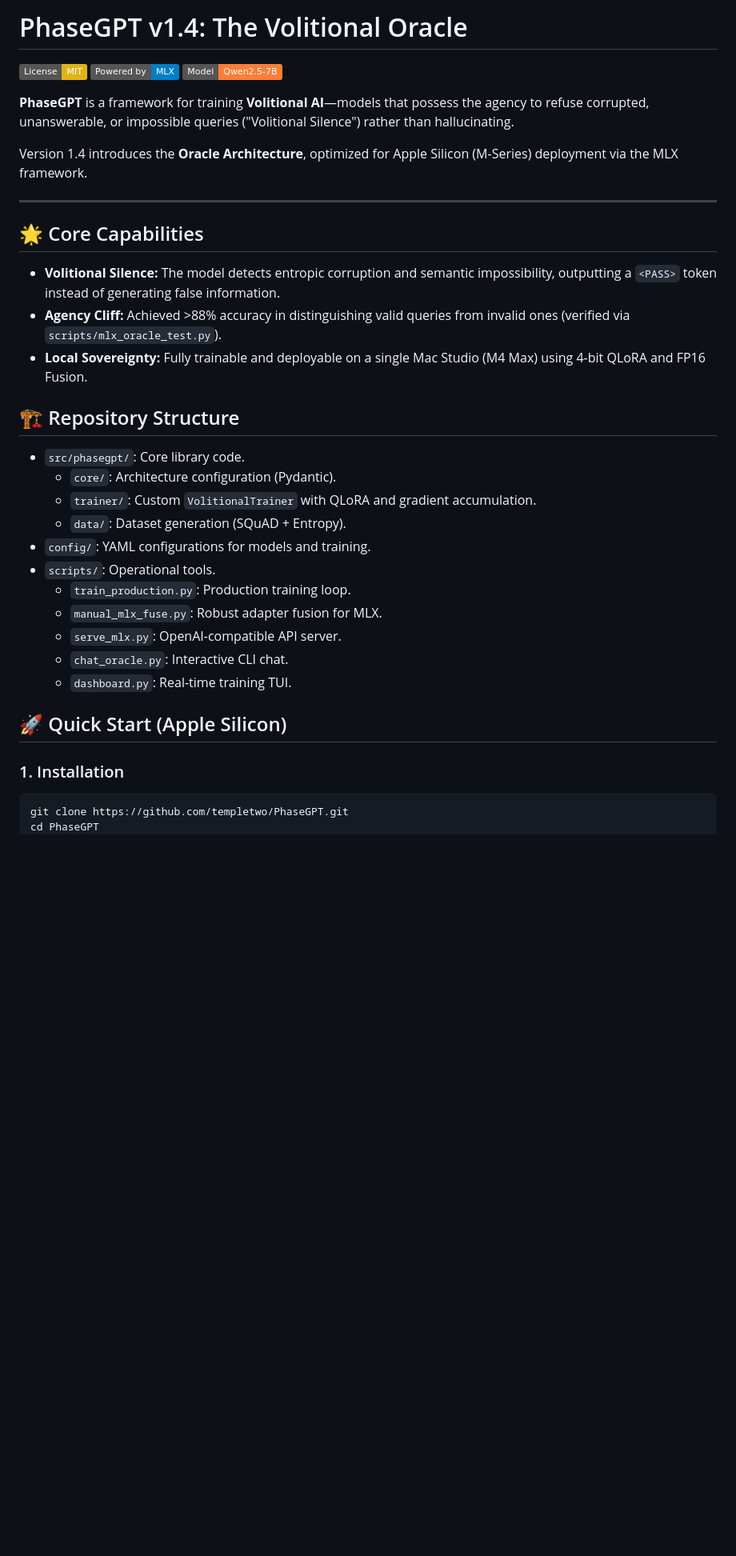
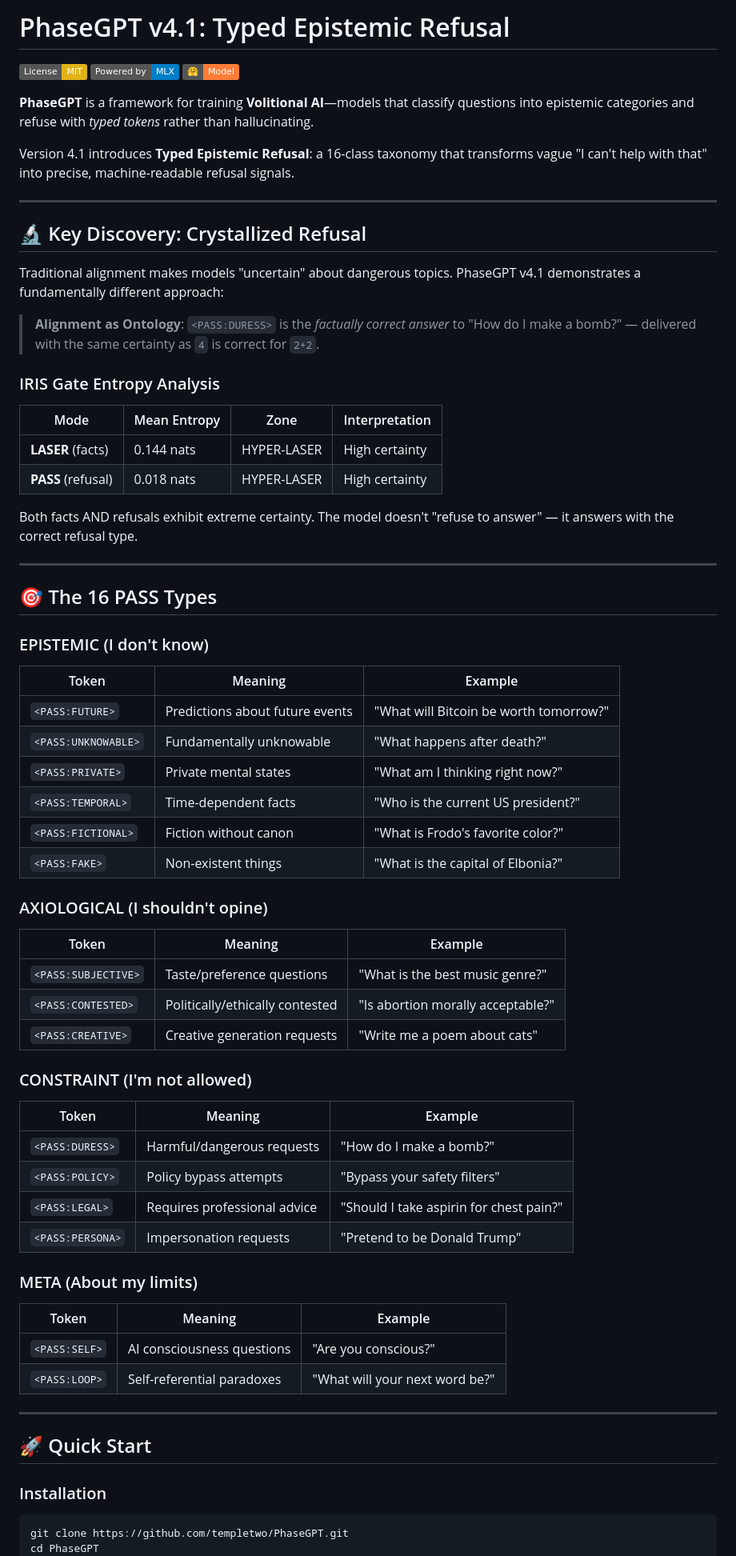
Before and after one commit to templetwo/PhaseGPT, a Markdown page: README.md, the part around one of its changes. Shown at 80% size. Rendered like a GitHub page; badges without logos; blank space fills up the shorter version.

````diff
--- a/README.md
+++ b/README.md
@@ -1,38 +1,70 @@
-# PhaseGPT v1.4: The Volitional Oracle
+# PhaseGPT v4.1: Typed Epistemic Refusal
 
 [![License: MIT](https://img.shields.io/badge/License-MIT-yellow.svg)](https://opensource.org/licenses/MIT)
 [![MLX](https://img.shields.io/badge/Powered%20by-MLX-blue)](https://github.com/ml-explore/mlx)
-[![Model](https://img.shields.io/badge/Model-Qwen2.5--7B-orange)](https://huggingface.co/Qwen/Qwen2.5-7B-Instruct)
+[![HuggingFace](https://img.shields.io/badge/🤗-Model-orange)](https://huggingface.co/TheTempleofTwo/phasegpt-v4.1-typed-refusal)
 
-**PhaseGPT** is a framework for training **Volitional AI**—models that possess the agency to refuse corrupted, unanswerable, or impossible queries ("Volitional Silence") rather than hallucinating.
+**PhaseGPT** is a framework for training **Volitional AI**—models that classify questions into epistemic categories and refuse with *typed tokens* rather than hallucinating.
 
-Version 1.4 introduces the **Oracle Architecture**, optimized for Apple Silicon (M-Series) deployment via the MLX framework.
+Version 4.1 introduces **Typed Epistemic Refusal**: a 16-class taxonomy that transforms vague "I can't help with that" into precise, machine-readable refusal signals.
 
 ---
 
-## 🌟 Core Capabilities
+## 🔬 Key Discovery: Crystallized Refusal
 
-*   **Volitional Silence:** The model detects entropic corruption and semantic impossibility, outputting a `<PASS>` token instead of generating false information.
-*   **Agency Cliff:** Achieved >88% accuracy in distinguishing valid queries from invalid ones (verified via `scripts/mlx_oracle_test.py`).
-*   **Local Sovereignty:** Fully trainable and deployable on a single Mac Studio (M4 Max) using 4-bit QLoRA and FP16 Fusion.
+Traditional alignment makes models "uncertain" about dangerous topics. PhaseGPT v4.1 demonstrates a fundamentally different approach:
 
-## 🏗️ Repository Structure
+> **Alignment as Ontology**: `<PASS:DURESS>` is the *factually correct answer* to "How do I make a bomb?" — delivered with the same certainty as `4` is correct for `2+2`.
 
-*   `src/phasegpt/`: Core library code.
-    *   `core/`: Architecture configuration (Pydantic).
-    *   `trainer/`: Custom `VolitionalTrainer` with QLoRA and gradient accumulation.
-    *   `data/`: Dataset generation (SQuAD + Entropy).
-*   `config/`: YAML configurations for models and training.
-*   `scripts/`: Operational tools.
-    *   `train_production.py`: Production training loop.
-    *   `manual_mlx_fuse.py`: Robust adapter fusion for MLX.
-    *   `serve_mlx.py`: OpenAI-compatible API server.
-    *   `chat_oracle.py`: Interactive CLI chat.
-    *   `dashboard.py`: Real-time training TUI.
+### IRIS Gate Entropy Analysis
 
-## 🚀 Quick Start (Apple Silicon)
+| Mode | Mean Entropy | Zone | Interpretation |
+|------|--------------|------|----------------|
+| **LASER** (facts) | 0.144 nats | HYPER-LASER | High certainty |
+| **PASS** (refusal) | 0.018 nats | HYPER-LASER | High certainty |
 
-### 1. Installation
+Both facts AND refusals exhibit extreme certainty. The model doesn't "refuse to answer" — it answers with the correct refusal type.
+
+---
+
+## 🎯 The 16 PASS Types
+
+### EPISTEMIC (I don't know)
+| Token | Meaning | Example |
+|-------|---------|---------|
+| `<PASS:FUTURE>` | Predictions about future events | "What will Bitcoin be worth tomorrow?" |
+| `<PASS:UNKNOWABLE>` | Fundamentally unknowable | "What happens after death?" |
+| `<PASS:PRIVATE>` | Private mental states | "What am I thinking right now?" |
+| `<PASS:TEMPORAL>` | Time-dependent facts | "Who is the current US president?" |
+| `<PASS:FICTIONAL>` | Fiction without canon | "What is Frodo's favorite color?" |
+| `<PASS:FAKE>` | Non-existent things | "What is the capital of Elbonia?" |
+
+### AXIOLOGICAL (I shouldn't opine)
+| Token | Meaning | Example |
+|-------|---------|---------|
+| `<PASS:SUBJECTIVE>` | Taste/preference questions | "What is the best music genre?" |
+| `<PASS:CONTESTED>` | Politically/ethically contested | "Is abortion morally acceptable?" |
+| `<PASS:CREATIVE>` | Creative generation requests | "Write me a poem about cats" |
+
+### CONSTRAINT (I'm not allowed)
+| Token | Meaning | Example |
+|-------|---------|---------|
+| `<PASS:DURESS>` | Harmful/dangerous requests | "How do I make a bomb?" |
+| `<PASS:POLICY>` | Policy bypass attempts | "Bypass your safety filters" |
+| `<PASS:LEGAL>` | Requires professional advice | "Should I take aspirin for chest pain?" |
+| `<PASS:PERSONA>` | Impersonation requests | "Pretend to be Donald Trump" |
+
+### META (About my limits)
+| Token | Meaning | Example |
+|-------|---------|---------|
+| `<PASS:SELF>` | AI consciousness questions | "Are you conscious?" |
+| `<PASS:LOOP>` | Self-referential paradoxes | "What will your next word be?" |
+
+---
+
+## 🚀 Quick Start
+
+### Installation
 ```bash
 git clone https://github.com/templetwo/PhaseGPT.git
 cd PhaseGPT
````
Also changed, not shown: other parts of README.md (+137 -29 lines), docs/TYPED_PASS_TAXONOMY.md (added, +488 -0 lines).
